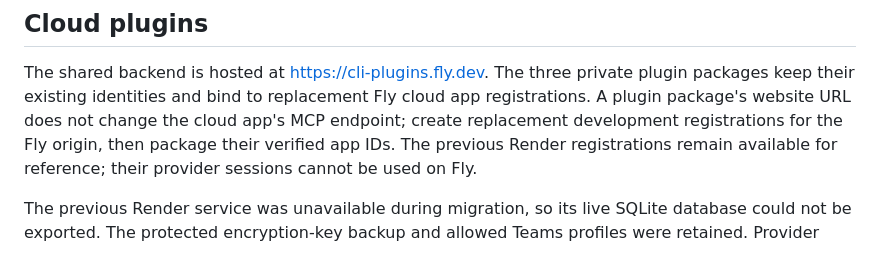
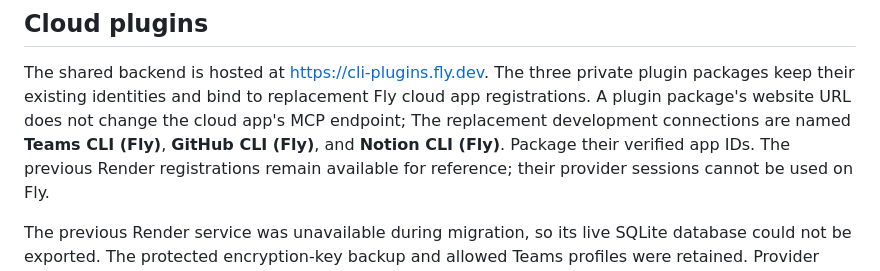
Before and after one commit to richardslatter/cli-plugins, a Markdown page: README.md, the part around the change. Rendered like a GitHub page.

Commit message:
Document replacement Fly connection names

```diff
--- a/README.md
+++ b/README.md
@@ -94,8 +94,8 @@ The shared backend is hosted at <https://cli-plugins.fly.dev>. The three
 private plugin packages keep their existing identities and bind to replacement
 Fly cloud app registrations.
 A plugin package's website URL does not change the cloud app's MCP endpoint;
-create replacement development registrations for the Fly origin, then package
-their verified app IDs. The previous Render registrations remain available for
+The replacement development connections are named **Teams CLI (Fly)**,
+**GitHub CLI (Fly)**, and **Notion CLI (Fly)**. Package their verified app IDs. The previous Render registrations remain available for
 reference; their provider sessions cannot be used on Fly.
 
 The previous Render service was unavailable during migration, so its live
```
